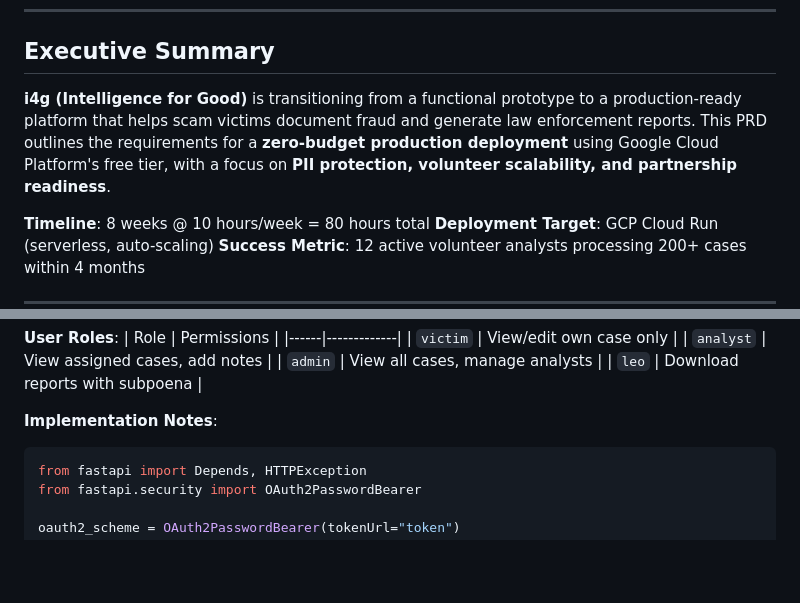
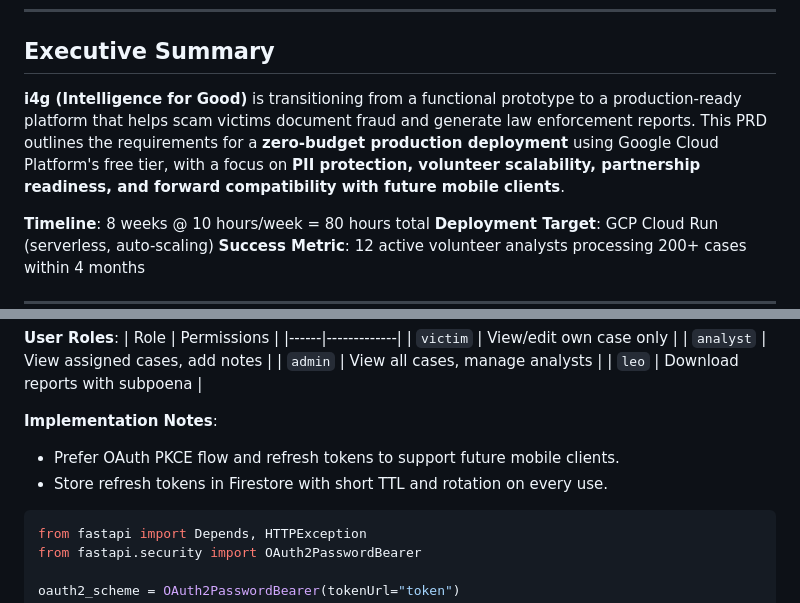
Before and after one commit to jsoung/i4g, a Markdown page: docs/prd_production.md, 2 parts joined by grey strips. GitHub-like rendering; blank space fills up the shorter version.

````diff
--- a/docs/prd_production.md
+++ b/docs/prd_production.md
@@ -9,7 +9,7 @@
 
 ## Executive Summary
 
-**i4g (Intelligence for Good)** is transitioning from a functional prototype to a production-ready platform that helps scam victims document fraud and generate law enforcement reports. This PRD outlines the requirements for a **zero-budget production deployment** using Google Cloud Platform's free tier, with a focus on **PII protection, volunteer scalability, and partnership readiness**.
+**i4g (Intelligence for Good)** is transitioning from a functional prototype to a production-ready platform that helps scam victims document fraud and generate law enforcement reports. This PRD outlines the requirements for a **zero-budget production deployment** using Google Cloud Platform's free tier, with a focus on **PII protection, volunteer scalability, partnership readiness, and forward compatibility with future mobile clients**.
 
 **Timeline**: 8 weeks @ 10 hours/week = 80 hours total
 **Deployment Target**: GCP Cloud Run (serverless, auto-scaling)
@@ -186,6 +189,8 @@ tokens = pii_detector.tokenize(text)
 | `leo` | Download reports with subpoena |
 
 **Implementation Notes**:
+- Prefer OAuth PKCE flow and refresh tokens to support future mobile clients.
+- Store refresh tokens in Firestore with short TTL and rotation on every use.
 ```python
 from fastapi import Depends, HTTPException
 from fastapi.security import OAuth2PasswordBearer
````
Also changed, not shown: other parts of docs/prd_production.md (+49 -3 lines), docs/roadmap.md (+7 -0 lines).
